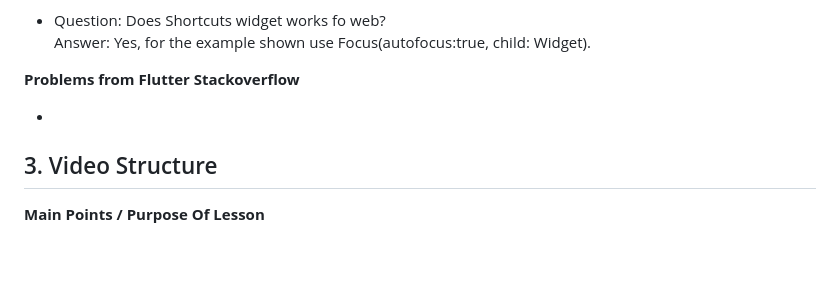
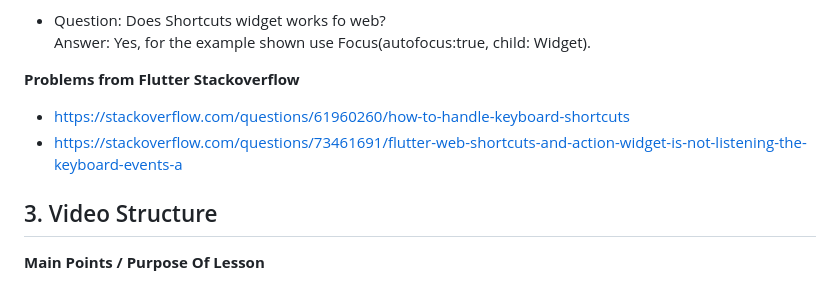
Before and after one commit to MuhammadBilalAkbar/flutter_actions_and_shortcuts_widgets, a Markdown page: about.md, the part around the change. Drawn GitHub-style; blank space fills up the shorter version.

Commit message:
initial commit

```diff
--- a/about.md
+++ b/about.md
@@ -51,7 +51,8 @@
 
 **Problems from Flutter Stackoverflow**
 
--
+- https://stackoverflow.com/questions/61960260/how-to-handle-keyboard-shortcuts
+- https://stackoverflow.com/questions/73461691/flutter-web-shortcuts-and-action-widget-is-not-listening-the-keyboard-events-a
 
 ## 3. Video Structure
 
```
